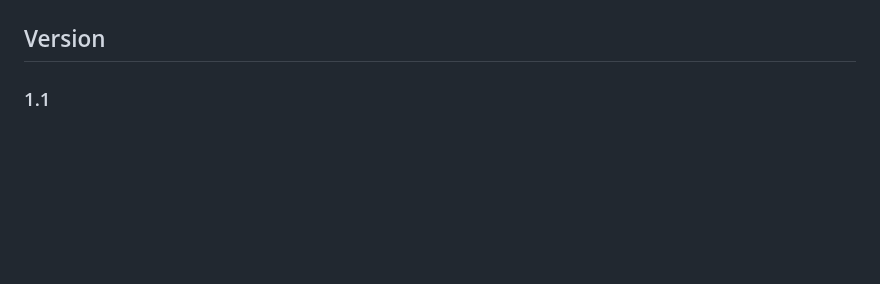
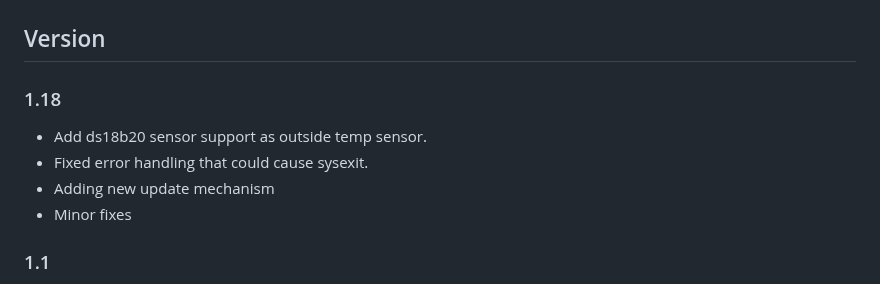
Before and after one commit to ktostam/HaierPi, a Markdown page: README.MD, the part around the change. GitHub-like rendering; blank space fills up the shorter version.

```diff
--- a/README.MD
+++ b/README.MD
@@ -123,6 +123,12 @@ default login and password for web interfaces is: ***admin/admin***
 ### Screenshot
 ![Screenshot](https://github.com/ktostam/HaierPi/blob/master/images/screenshot.gif?raw=true)
 ## Version
+### 1.18
+- Add ds18b20 sensor support as outside temp sensor.
+- Fixed error handling that could cause sysexit.
+- Adding new update mechanism
+- Minor fixes
+
 ### 1.1
 In this release I change library to control GPIO, Iam not using RPi.GPIO anymore, there is some issue with RPi.GPIO replacement for Nano Pi, so I decided to control GPIO via system /sys/class/gpio/. This is independent from used SBC,
 
```
